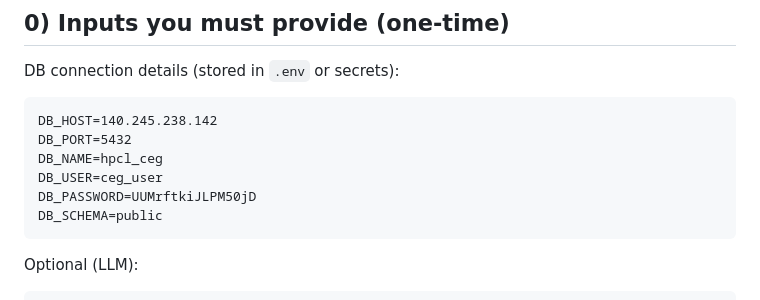
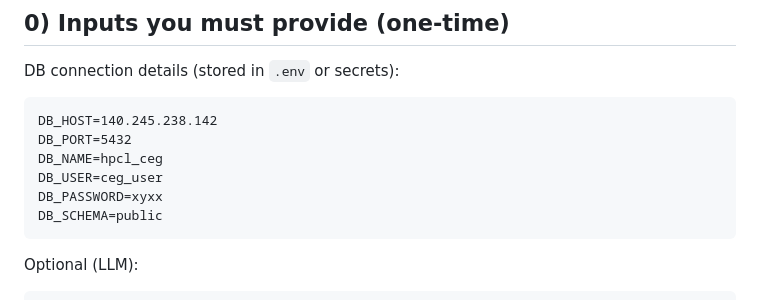
Before and after one commit to cvarma2311/quantyx-core, a Markdown page: artifacts/ONBOARDING_API_FLOW.md, the part around the change. GitHub-like rendering.

````diff
--- a/artifacts/ONBOARDING_API_FLOW.md
+++ b/artifacts/ONBOARDING_API_FLOW.md
@@ -22,7 +22,7 @@ DB_HOST=140.245.238.142
 DB_PORT=5432
 DB_NAME=hpcl_ceg
 DB_USER=ceg_user
-DB_PASSWORD=UUMrftkiJLPM50jD
+DB_PASSWORD=xyxx
 DB_SCHEMA=public
 ```
 
````
